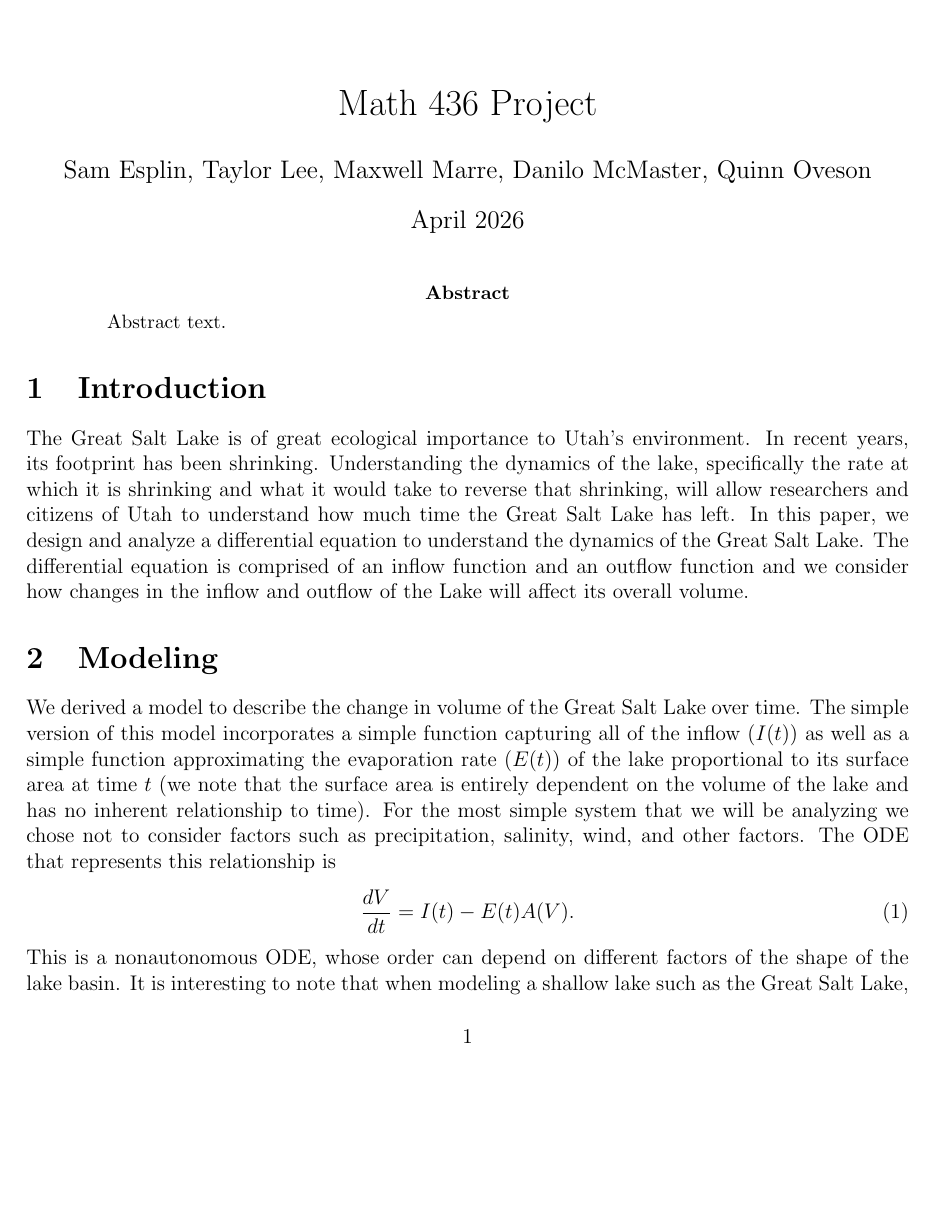
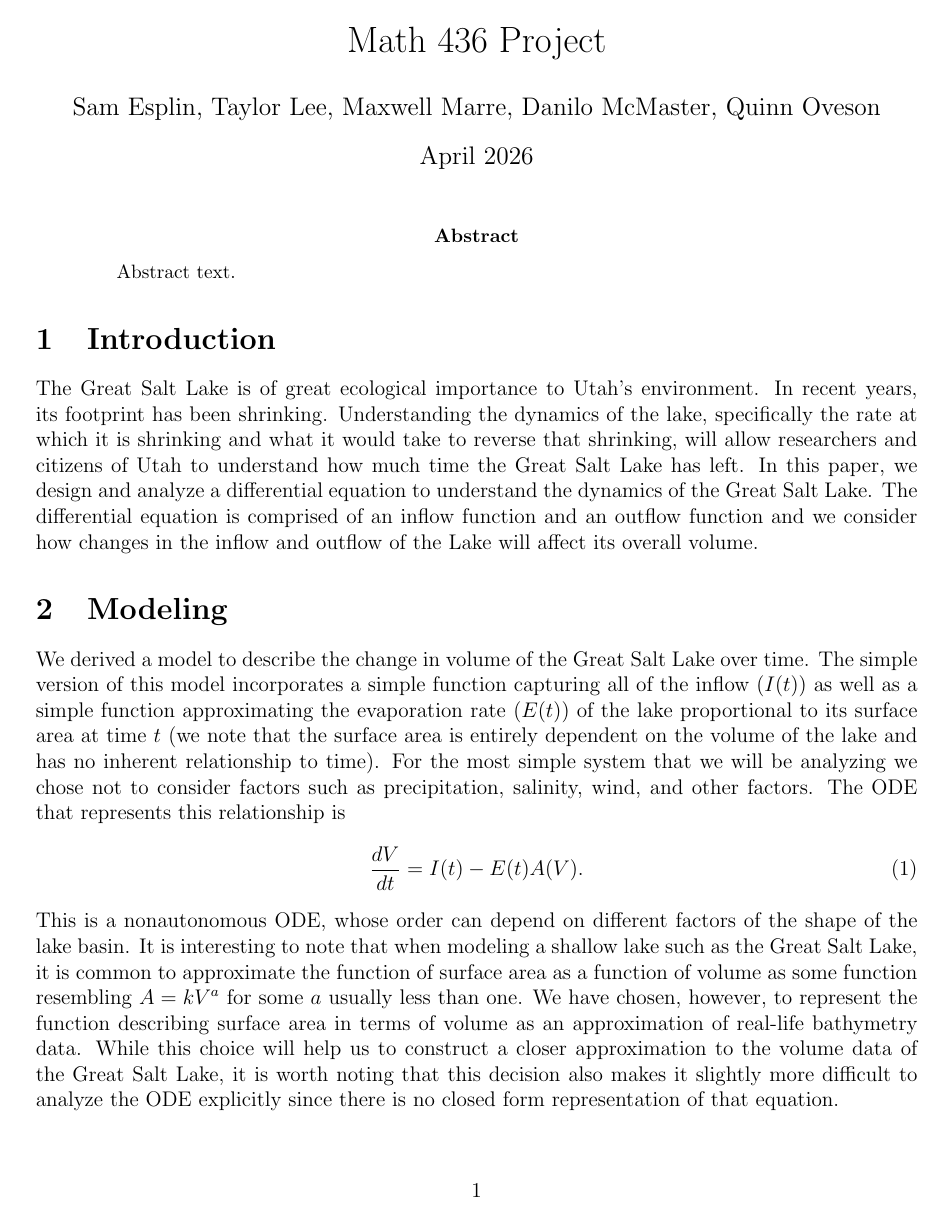
Before and after one commit to danilomcmaster/GSLModel, a LaTeX paper (project.tex): page 1 of 7 before the commit and page 1 of 5 after it. Compiled offline with pdfLaTeX.

Commit message:
Fixes some of the formatting in latex document

```diff
--- a/project.tex
+++ b/project.tex
@@ -1,23 +1,29 @@
 \documentclass[12pt]{article}
 \usepackage{graphicx} % Required for inserting images
-\usepackage{amsthm}
+\usepackage{amssymb, amsmath, amsthm}
 \usepackage{geometry}
-\usepackage{amsmath}
 
 \newtheorem{theorem}{Theorem}
 \newtheorem{example}{Example}
 \newgeometry{left = 2cm, right = 2cm}
 
+% the following commands set the size of printed page
+\setlength{\textheight}{680pt} \setlength{\topmargin}{-50pt}
+\setlength{\textwidth}{500pt}
+\setlength{\evensidemargin}{-10pt}
+\setlength{\oddsidemargin}{-10pt}
+%%%%%%%%%%%%%%%%%%%%%%%%%%%%
+
+\begin{document}
+
 \title{Math 436 Project}
 \author{Sam Esplin, Taylor Lee, Maxwell Marre, Danilo McMaster, Quinn Oveson}
 \date{April 2026}
 
-\begin{document}
-
 \maketitle
 
 \begin{abstract}
- Abstract text.
+Abstract text.
 \end{abstract}
 
 \section{Introduction}
```
Also changed, not shown: project.tex (4 more changed lines).
